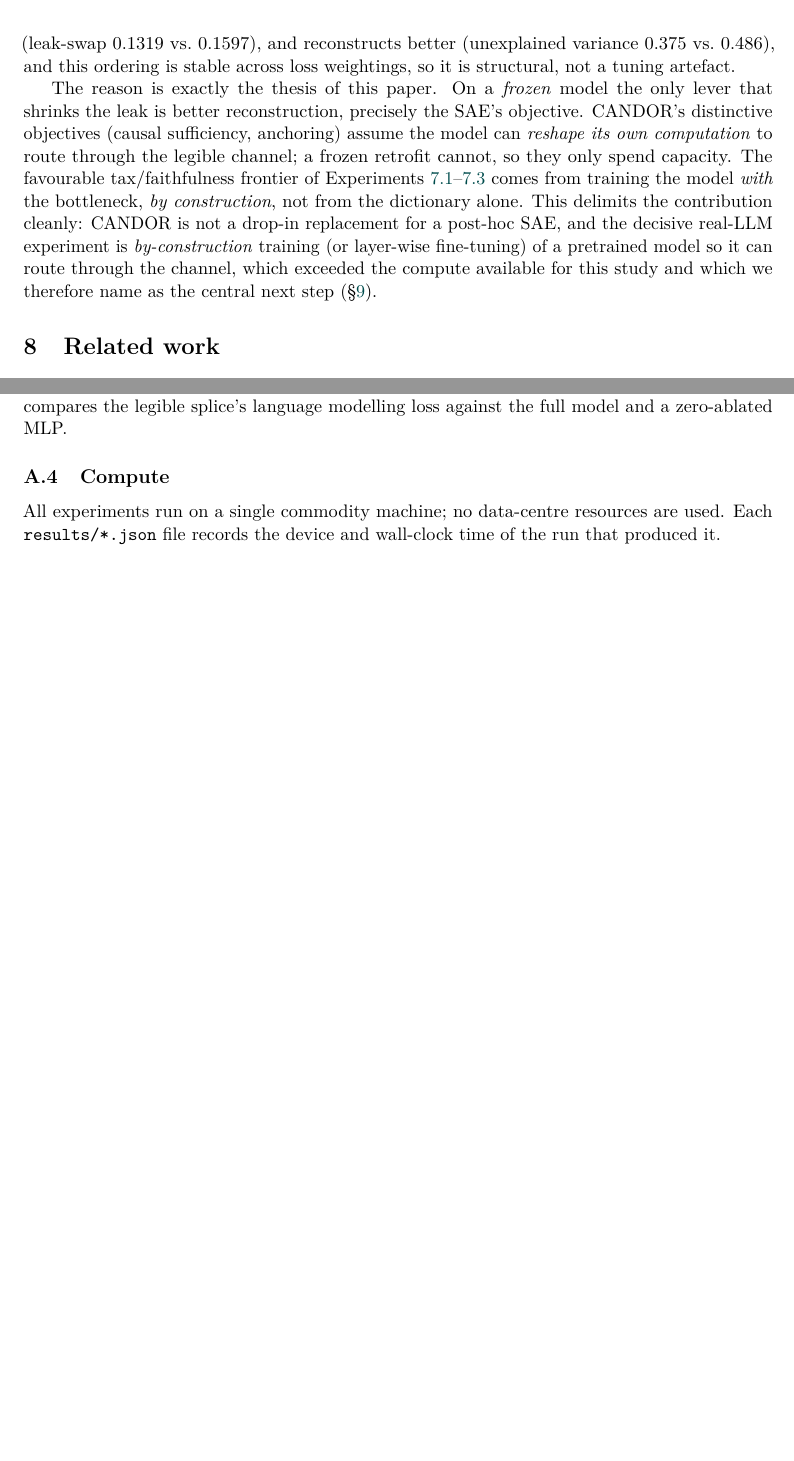
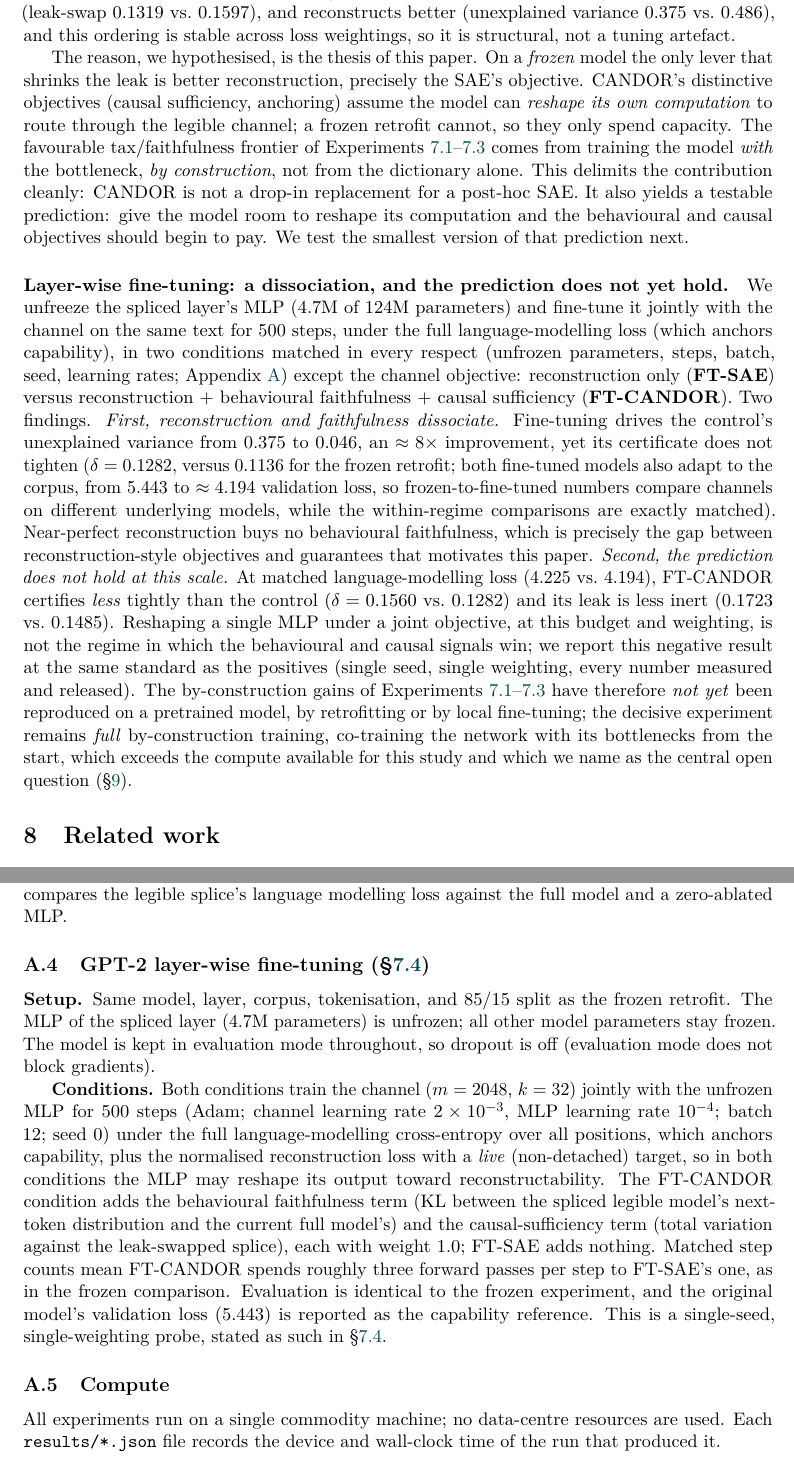
Before and after one commit to AnwarDebes/candor, a LaTeX paper (paper/candor.tex): two parts of pages 9 and 18 of 18 before the commit and two parts of pages 9 and 19 of 19 after it, joined at a grey line, cut so that both start at the same text, the shorter picture padded with empty space. The pictures show the PDF file paper/candor.pdf that the author committed with the source.

Commit message:
Report the fine-tuning probe honestly in the paper; bump to v1.2.0
New paragraph in section 7.4 with both findings, updated abstract, contribution list and limitations, and an appendix subsection documenting the protocol. The prediction that layer-wise fine-tuning would favour CANDOR did not hold and is reported as a negative result at the same standard as the positives; full by-construction training is named as the central open question.

```diff
--- a/paper/candor.tex
+++ b/paper/candor.tex
@@ -101,4 +107,3 @@ concepts and mechanism, CANDOR recovers the planted concepts (mean correlation
 measurable interpretability tax, and passes held-out causal tests (\dirRel\%
 directional accuracy); a backdoor that bypasses the concept channel is exposed by a
 certificate spike (detection AUC \trojanAuc{}). The primitive composes with
-attention, and on the pretrained GPT-2 the certificate machinery transfers,
@@ -107,3 +115,4 @@ SAE, evidence that the gains come from by-construction training. We are explicit
+question. We are explicit
 about scope: these are small-scale demonstrations, and completeness is unattainable
 under computation in superposition; the contribution is to make the bypass
 \emph{measured, bounded, and certified}. All code and every measured number are
@@ -194,6 +203,3 @@ on synthetic tasks with known concepts and known mechanism, where soundness can
 be checked, CANDOR recovers the concepts, certifies tightly at near-zero tax, passes a
 directional causal test, detects a channel-bypassing backdoor via a certificate spike, and
 composes with attention on a sequence task. On the pretrained GPT-2 we show the certificate
-machinery transfers to a real LLM \emph{and}, honestly, that a frozen retrofit does
-\emph{not} favour CANDOR over an SAE, which cleanly delimits the contribution to the
-by-construction regime. Every number is measured and released.
@@ -587,17 +598,48 @@ $\gptSaeSwap$ vs.\ $\gptCandorSwap$), and reconstructs better (unexplained varia
 $\gptSaeRecon$ vs.\ $\gptCandorRecon$), and this ordering is stable across loss
 weightings, so it is structural, not a tuning artefact.
 
-The reason is exactly the thesis of this paper. On a \emph{frozen} model the only lever
+The reason, we hypothesised, is the thesis of this paper. On a \emph{frozen} model the
+only lever
 that shrinks the leak is better reconstruction, precisely the SAE's objective. CANDOR's
 distinctive objectives (causal sufficiency, anchoring) assume the model can \emph{reshape
 its own computation} to route through the legible channel; a frozen retrofit cannot, so they
 only spend capacity. The favourable tax/faithfulness frontier of Experiments
 \ref{sec:planted}--\ref{sec:seq} comes from training the model \emph{with} the bottleneck,
 \emph{by construction}, not from the dictionary alone. This delimits the contribution
-cleanly: CANDOR is not a drop-in replacement for a post-hoc SAE, and the decisive real-LLM
-experiment is \emph{by-construction} training (or layer-wise fine-tuning) of a pretrained
-model so it can route through the channel, which exceeded the compute available for this
-study and which we therefore name as the central next step (\S\ref{sec:limits}).
+cleanly: CANDOR is not a drop-in replacement for a post-hoc SAE. It also yields a
+testable prediction: give the model room to reshape its computation and the behavioural
+and causal objectives should begin to pay. We test the smallest version of that
+prediction next.
+
+\paragraph{Layer-wise fine-tuning: a dissociation, and the prediction does not yet hold.}
+We unfreeze the spliced layer's MLP ($4.7$M of \gptParams{}M parameters) and fine-tune it
+jointly with the channel on the same text for \ftSteps{} steps, under the full
+language-modelling loss (which anchors capability), in two conditions matched in every
+respect (unfrozen parameters, steps, batch, seed, learning rates;
+Appendix~\ref{app:details}) except the channel objective: reconstruction only
+(\textbf{FT-SAE}) versus reconstruction $+$ behavioural faithfulness $+$ causal
+sufficiency (\textbf{FT-CANDOR}). Two findings. \emph{First, reconstruction and
+faithfulness dissociate.} Fine-tuning drives the control's unexplained variance from
+\gptSaeRecon{} to \ftSaeRecon{}, an $\approx\ftReconGain{}\times$ improvement, yet its
+certificate does not tighten ($\delta=\ftSaeDelta{}$, versus \gptSaeDelta{} for the
+frozen retrofit; both fine-tuned models also adapt to the corpus, from \ftOrigLoss{} to
+$\approx\ftSaeLoss{}$ validation loss, so frozen-to-fine-tuned numbers compare channels
+on different underlying models, while the within-regime comparisons are exactly
+matched). Near-perfect reconstruction buys no behavioural faithfulness, which is
+precisely the gap between reconstruction-style objectives and guarantees that motivates
+this paper. \emph{Second, the prediction does not hold at this scale.} At matched
+language-modelling loss (\ftCandorLoss{} vs.\ \ftSaeLoss{}), FT-CANDOR certifies
+\emph{less} tightly than the control ($\delta=\ftCandorDelta{}$ vs.\ \ftSaeDelta{}) and
+its leak is less inert (\ftCandorSwap{} vs.\ \ftSaeSwap{}). Reshaping a single MLP under
+a joint objective, at this budget and weighting, is not the regime in which the
+behavioural and causal signals win; we report this negative result at the same standard
+as the positives (single seed, single weighting, every number measured and released).
+The by-construction gains of Experiments \ref{sec:planted}--\ref{sec:seq} have therefore
+\emph{not yet} been reproduced on a pretrained model, by retrofitting or by local
+fine-tuning; the decisive experiment remains \emph{full} by-construction training,
+co-training the network with its bottlenecks from the start, which exceeds the compute
+available for this study and which we name as the central open question
+(\S\ref{sec:limits}).
 
 \begin{figure}[t]
 \centering
@@ -687,4 +729,3 @@ models, but moves the certificate from the model's \emph{outputs} to the model's
 \item \textbf{Scale, and the retrofit/by-construction gap.} Our positive evidence is on
 synthetic ground-truth tasks and a one-layer Transformer, \emph{not} a frontier LLM; we
 chose the regime where soundness can be \emph{checked}. On the real pretrained GPT-2
-(\S\ref{sec:gpt2}) the certificate \emph{machinery} transfers, but a \emph{frozen} retrofit
@@ -697,2 +741,0 @@ battery~\citep{karvonen2025saebench,huang2024ravel,mueller2025mib}); both are fu
-not present claims. Whether the favourable tax/legibility frontier persists at scale is the
-central open empirical question.
@@ -860,6 +906,27 @@ same quantity against the leak-swapped splice; unexplained variance is residual
 over output energy; the loss-recovered fraction compares the legible splice's language
 modelling loss against the full model and a zero-ablated MLP.
 
+\subsection{GPT-2 layer-wise fine-tuning (\S\ref{sec:gpt2})}
+\textbf{Setup.} Same model, layer, corpus, tokenisation, and $85/15$ split as the
+frozen retrofit. The MLP of the spliced layer ($4.7$M parameters) is unfrozen; all
+other model parameters stay frozen. The model is kept in evaluation mode throughout, so
+dropout is off (evaluation mode does not block gradients).
+
+\textbf{Conditions.} Both conditions train the channel ($m=\gptDictM$, $k=\gptTopK$)
+jointly with the unfrozen MLP for \ftSteps{} steps (Adam; channel learning rate
+$2\times10^{-3}$, MLP learning rate $10^{-4}$; batch $12$; seed $0$) under the full
+language-modelling cross-entropy over all positions, which anchors capability, plus the
+normalised reconstruction loss with a \emph{live} (non-detached) target, so in both
+conditions the MLP may reshape its output toward reconstructability. The FT-CANDOR
+condition adds the behavioural faithfulness term (KL between the spliced legible
+model's next-token distribution and the current full model's) and the
+causal-sufficiency term (total variation against the leak-swapped splice), each with
+weight $1.0$; FT-SAE adds nothing. Matched step counts mean FT-CANDOR spends roughly
+three forward passes per step to FT-SAE's one, as in the frozen comparison. Evaluation
+is identical to the frozen experiment, and the original model's validation loss
+(\ftOrigLoss{}) is reported as the capability reference. This is a single-seed,
+single-weighting probe, stated as such in \S\ref{sec:gpt2}.
+
 \subsection{Compute}
 All experiments run on a single commodity machine; no data-centre resources are used.
 Each \texttt{results/*.json} file records the device and wall-clock time of the run
```
Also changed, not shown: pyproject.toml (+1 -1 lines), CHANGELOG.md, README.md, paper/candor.pdf, paper/candor.tex (35 more changed lines), 1 other file.
